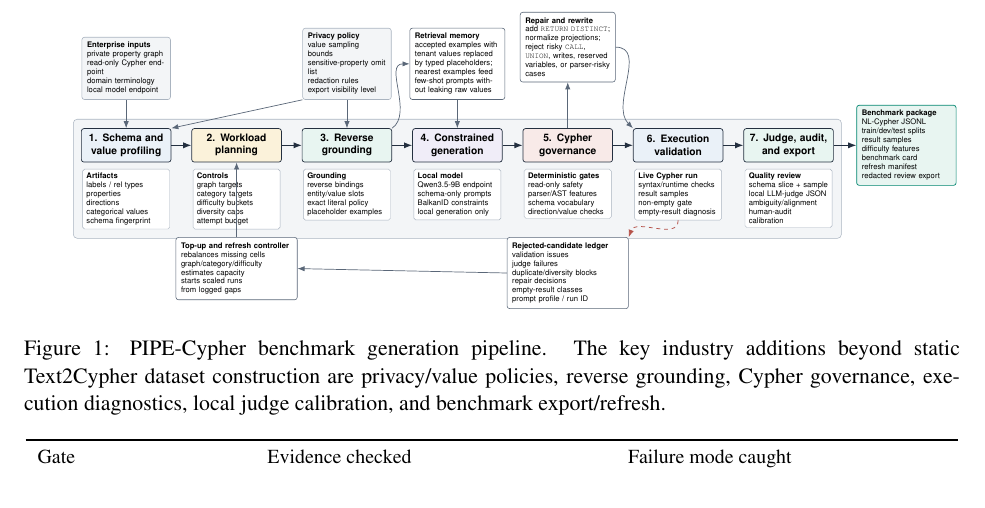
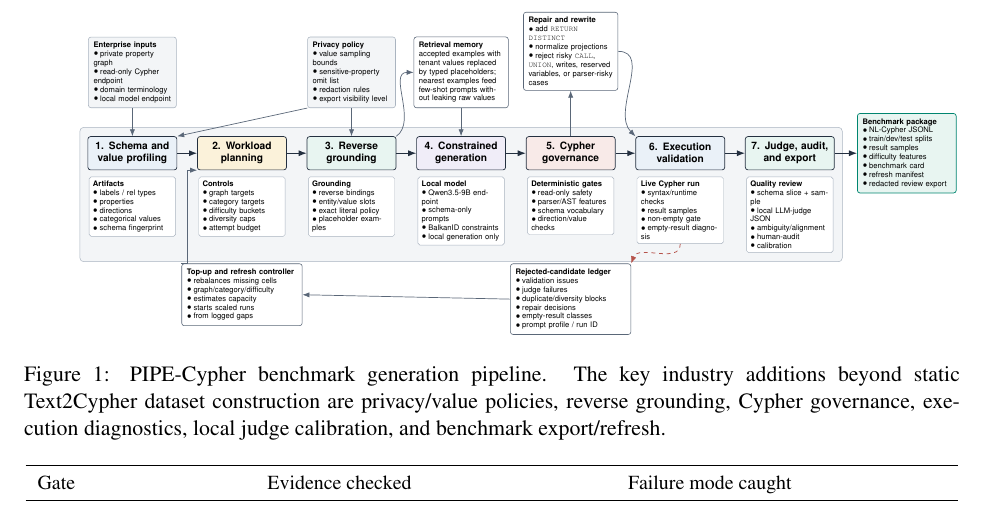
Before and after one commit to suraj-ranganath/PIPE-Cypher, a LaTeX paper (paper_emnlp2026_industry/main.tex, which reads paper_emnlp2026_industry/figures/pipeline_overview_tikz.tex): part of page 2 of 25, cut so that both start at the same text. Compiled offline with pdfLaTeX.

Commit message:
Polish Figure 1 feedback layout and bullets

```diff
--- a/paper_emnlp2026_industry/figures/pipeline_overview_tikz.tex
+++ b/paper_emnlp2026_industry/figures/pipeline_overview_tikz.tex
@@ -108,47 +110,47 @@
 % Detailed stage contents.
 \node[detail, below=0.18cm of schema] (schemaDetails) {
   \textbf{Artifacts}\\
-  labels / rel types\\
-  properties\\
-  directions\\
-  categorical values\\
-  schema fingerprint
+  \pipefigitem{labels / rel types}
+  \pipefigitem{properties}
+  \pipefigitem{directions}
+  \pipefigitem{categorical values}
+  \pipefiglastitem{schema fingerprint}
 };
 \node[detail, below=0.18cm of plan] (planDetails) {
   \textbf{Controls}\\
-  graph targets\\
-  category targets\\
-  difficulty buckets\\
-  diversity caps\\
-  attempt budget
+  \pipefigitem{graph targets}
+  \pipefigitem{category targets}
+  \pipefigitem{difficulty buckets}
+  \pipefigitem{diversity caps}
+  \pipefiglastitem{attempt budget}
 };
 \node[detail, below=0.18cm of ground] (groundDetails) {
   \textbf{Grounding}\\
-  reverse bindings\\
-  entity/value slots\\
-  exact literal policy\\
-  placeholder examples
+  \pipefigitem{reverse bindings}
+  \pipefigitem{entity/value slots}
+  \pipefigitem{exact literal policy}
+  \pipefiglastitem{placeholder examples}
 };
 \node[detail, below=0.18cm of generate] (genDetails) {
   \textbf{Local model}\\
-  Qwen3.5-9B endpoint\\
-  schema-only prompts\\
-  BalkanID constraints\\
-  local generation only
+  \pipefigitem{Qwen3.5-9B endpoint}
+  \pipefigitem{schema-only prompts}
+  \pipefigitem{BalkanID constraints}
+  \pipefiglastitem{local generation only}
 };
 \node[detail, below=0.18cm of govern] (govDetails) {
   \textbf{Deterministic gates}\\
-  read-only safety\\
-  parser/AST features\\
-  schema vocabulary\\
-  direction/value checks
+  \pipefigitem{read-only safety}
+  \pipefigitem{parser/AST features}
+  \pipefigitem{schema vocabulary}
+  \pipefiglastitem{direction/value checks}
 };
 \node[detail, below=0.18cm of execute] (execDetails) {
   \textbf{Live Cypher run}\\
-  syntax/runtime checks\\
-  result samples\\
-  non-empty gate\\
-  empty-result diagnosis
+  \pipefigitem{syntax/runtime checks}
+  \pipefigitem{result samples}
+  \pipefigitem{non-empty gate}
+  \pipefiglastitem{empty-result diagnosis}
 };
 \node[detail, below=0.18cm of judge] (judgeDetails) {
   \textbf{Quality review}\\
@@ -208,26 +212,30 @@
 \draw[arrow] (judge) -- (export);
 
 % Rejection and audit ledger.
-\node[loopbox, below=2.05cm of govern] (ledger) {
+\node[loopbox, below=2.58cm of govern] (ledger) {
   \textbf{Rejected-candidate ledger}\\
-  validation issues\\
-  judge failures\\
-  duplicate/diversity blocks\\
-  repair decisions\\
-  empty-result classes\\
-  prompt profile / run ID
+  \pipefigitem{validation issues}
+  \pipefigitem{judge failures}
+  \pipefigitem{duplicate/diversity blocks}
+  \pipefigitem{repair decisions}
+  \pipefigitem{empty-result classes}
+  \pipefiglastitem{prompt profile / run ID}
 };
-\node[loopbox, below=2.05cm of plan] (topup) {
+\node[loopbox, below=2.58cm of plan] (topup) {
   \textbf{Top-up and refresh controller}\\
-  rebalances missing cells\\
-  graph/category/difficulty\\
-  estimates capacity\\
-  starts scaled runs\\
-  from logged gaps
+  \pipefigitem{rebalances missing cells}
+  \pipefigitem{graph/category/difficulty}
+  \pipefigitem{estimates capacity}
+  \pipefigitem{starts scaled runs}
+  \pipefiglastitem{from logged gaps}
 };
 \draw[rejectarrow] (execDetails.south) to[out=-90,in=70] (ledger.north east);
 \draw[softarrow] (ledger.west) -- (topup.east);
-\draw[softarrow] (topup.north) -- (plan.south);
+\coordinate (topupReturnX) at ($(schemaDetails.east)!0.5!(planDetails.west)$);
+\draw[softarrow]
+  (topup.north west) -- (topupReturnX |- topup.north west)
+  -- (topupReturnX |- plan.south west)
+  -- (plan.south west);
 
 % Group labels.
 \begin{scope}[on background layer]
```
Also changed, not shown: paper_emnlp2026_industry/main.pdf, paper_emnlp2026_industry/main_acl.pdf, paper_emnlp2026_industry/figures/pipeline_overview_tikz.tex (46 more changed lines).
